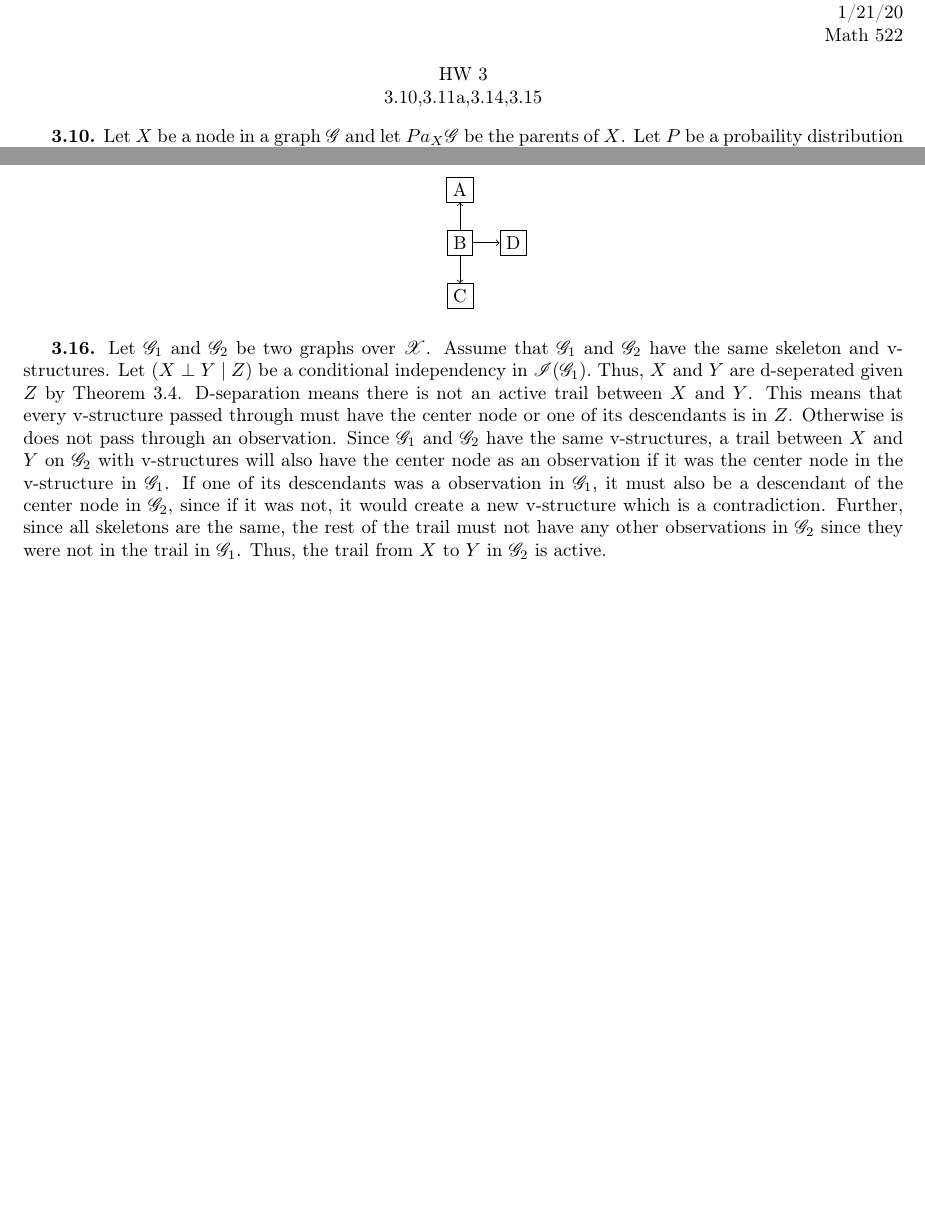
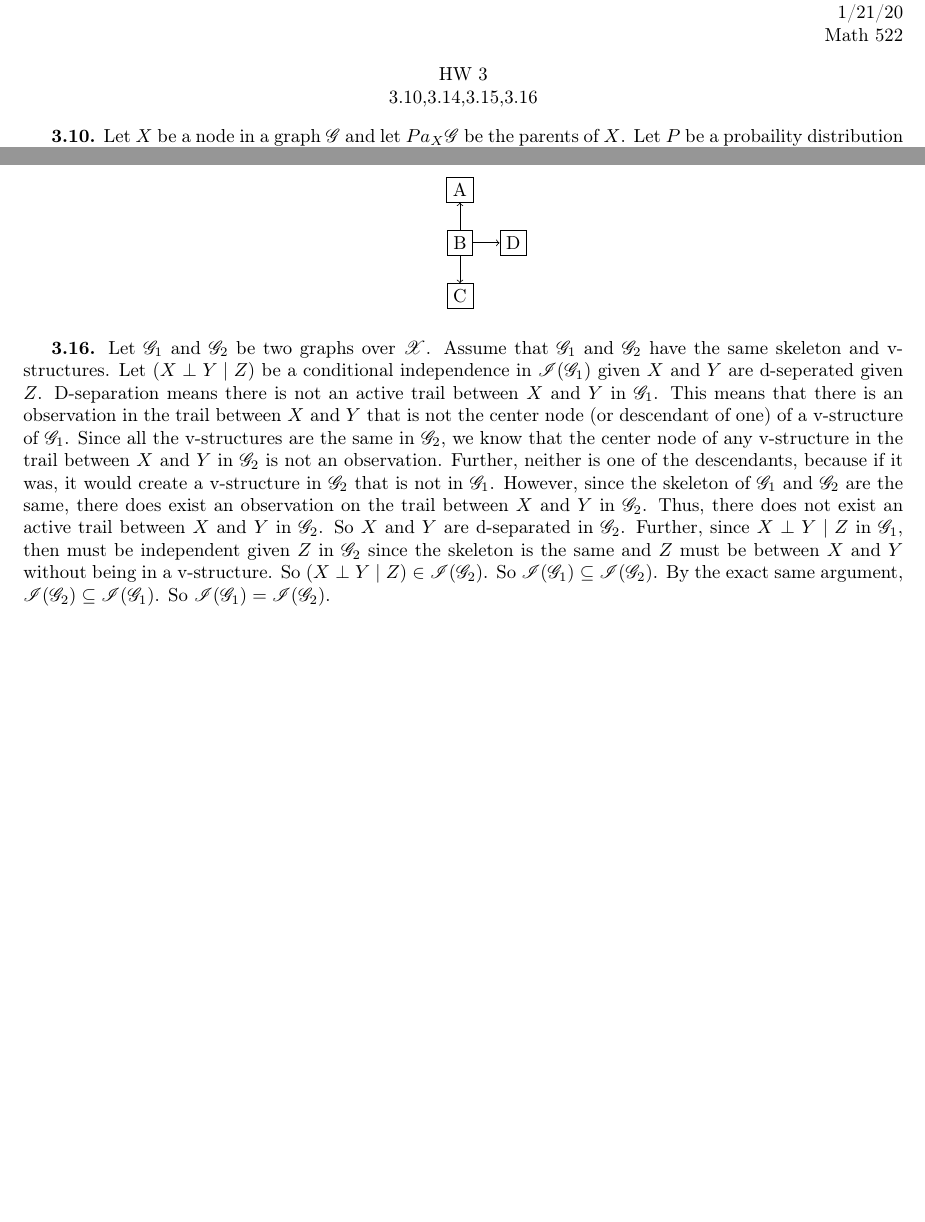
Before and after one commit to cglover13/winter2020, a LaTeX problem sheet (math522/hw3/hw3.tex): two parts of pages 1 and 2 of 2, joined at a grey line, cut so that both start at the same text. Compiled offline with pdfLaTeX.

Commit message:
hw3 finished

```diff
--- a/math522/hw3/hw3.tex
+++ b/math522/hw3/hw3.tex
@@ -28,7 +28,7 @@ Math 522
 
 \begin{center}
 HW 3\\
-3.10,3.11a,3.14,3.15
+3.10,3.14,3.15,3.16
 \end{center}
 
 \begin{exercise}{3.10}
@@ -100,6 +100,6 @@ Hence we can find every trail with this algorithm.
 \end{exercise}
 
 \begin{exercise}{3.16}
-Let $\mathscr{G}_1$ and $\mathscr{G}_2$ be two graphs over $\mathscr{X}$. Assume that $\mathscr{G}_1$ and $\mathscr{G}_2$ have the same skeleton and v-structures. Let $(X\perp Y\mid Z)$ be a conditional independency in $\mathscr{I}(\mathscr{G}_1).$ Thus, $X$ and $Y$ are d-seperated given $Z$ by Theorem 3.4. D-separation means there is not an active trail between $X$ and $Y$. This means that every v-structure passed through must have the center node or one of its descendants is in $Z$. Otherwise is does not pass through an observation. Since $\mathscr{G}_1$ and $\mathscr{G}_2$ have the same v-structures, a trail between $X$ and $Y$ on $\mathscr{G}_2$ with v-structures will also have the center node as an observation if it was the center node in the v-structure in $\mathscr{G}_1$. If one of its descendants was a observation in $\mathscr{G}_1$, it must also be a descendant of the center node in $\mathscr{G}_2$, since if it was not, it would create a new v-structure which is a contradiction. Further, since all skeletons are the same, the rest of the trail must not have any other observations in $\mathscr{G}_2$ since they were not in the trail in $\mathscr{G}_1$. Thus, the trail from $X$ to $Y$ in $\mathscr{G}_2$ is active.
+Let $\mathscr{G}_1$ and $\mathscr{G}_2$ be two graphs over $\mathscr{X}$. Assume that $\mathscr{G}_1$ and $\mathscr{G}_2$ have the same skeleton and v-structures. Let $(X\perp Y\mid Z)$ be a conditional independence in $\mathscr{I}(\mathscr{G}_1)$ given $X$ and $Y$ are d-seperated given $Z$. D-separation means there is not an active trail between $X$ and $Y$ in $\mathscr{G}_1$. This means that there is an observation in the trail between $X$ and $Y$ that is not the center node (or descendant of one) of a v-structure of $\mathscr{G}_1$. Since all the v-structures are the same in $\mathscr{G}_2$, we know that the center node of any v-structure in the trail between $X$ and $Y$ in $\mathscr{G}_2$ is not an observation. Further, neither is one of the descendants, because if it was, it would create a v-structure in $\mathscr{G}_2$ that is not in $\mathscr{G}_1$. However, since the skeleton of $\mathscr{G}_1$ and $\mathscr{G}_2$ are the same, there does exist an observation on the trail between $X$ and $Y$ in $\mathscr{G}_2$. Thus, there does not exist an active trail between $X$ and $Y$ in $\mathscr{G}_2$. So $X$ and $Y$ are d-separated in $\mathscr{G}_2$. Further, since $X\perp Y\mid Z$ in $\mathscr{G}_1$, then must be independent given $Z$ in $\mathscr{G}_2$ since the skeleton is the same and $Z$ must be between $X$ and $Y$ without being in a v-structure. So $(X\perp Y\mid Z)\in\mathscr{I}(\mathscr{G}_2)$. So $\mathscr{I}(\mathscr{G}_1)\subseteq\mathscr{I}(\mathscr{G}_2)$. By the exact same argument, $\mathscr{I}(\mathscr{G}_2)\subseteq\mathscr{I}(\mathscr{G}_1)$. So $\mathscr{I}(\mathscr{G}_1)=\mathscr{I}(\mathscr{G}_2)$.
 \end{exercise}
 \end{document}
```
Also changed, not shown: math522/hw3/hw3.pdf.
